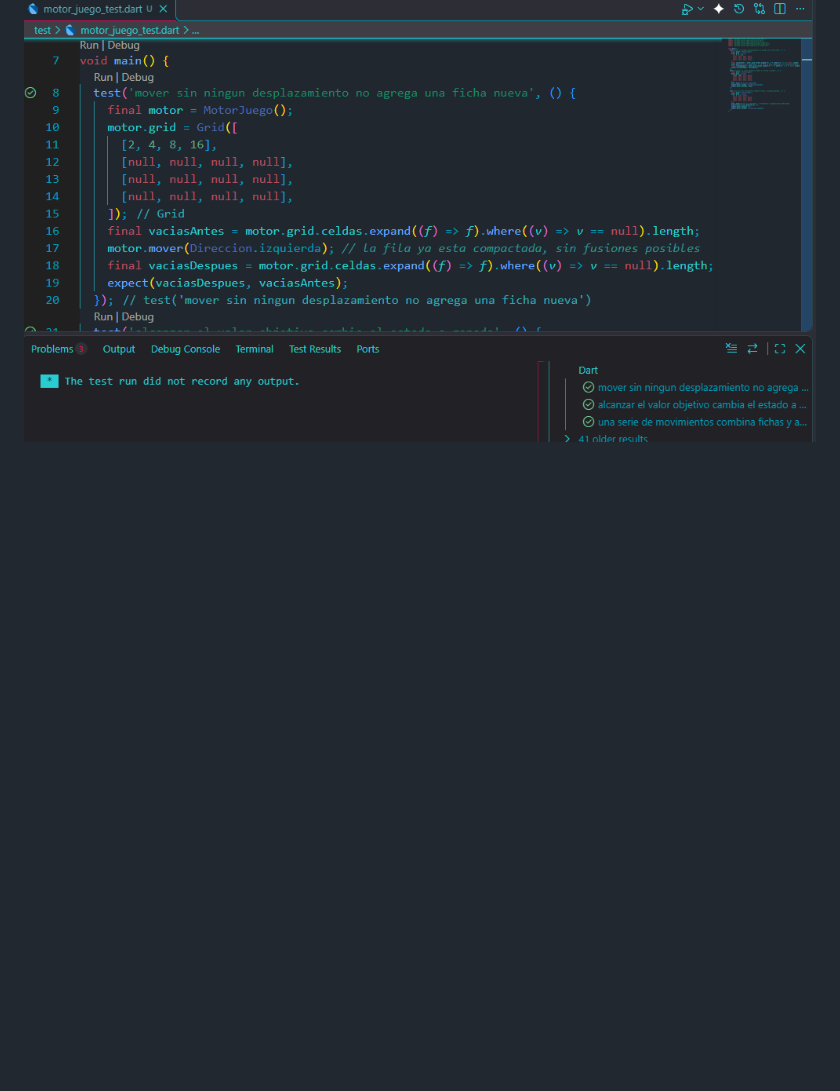
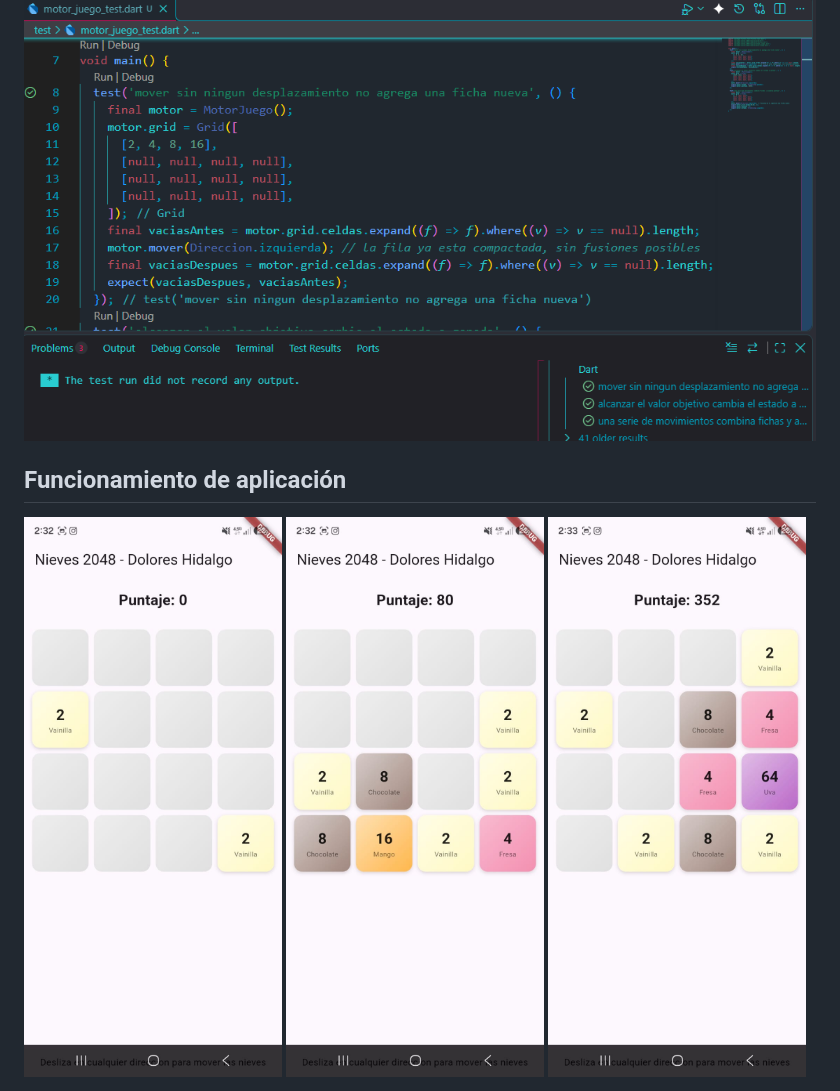
Before and after one commit to Mauricio498/nieves_2048, a Markdown page: README.md, the part around the change. Drawn GitHub-style; pictures changed too: screenshots/captura_nieves_1.jpeg (added), screenshots/captura_nieves_2.jpeg (added), screenshots/captura_nieves_3.jpeg (added); blank space fills up the shorter version.

Commit message:
Captura de aplicacion

```diff
--- a/README.md
+++ b/README.md
@@ -59,3 +59,10 @@
 <img src="/screenshots/Error-10.png" alt="...">
 ### Paso
 <img src="/screenshots/Paso-10.png" alt="...">
+
+## Funcionamiento de aplicación
+<img src="/screenshots/captura_nieves_1.jpeg" alt="...">
+
+<img src="/screenshots/captura_nieves_2.jpeg" alt="...">
+
+<img src="/screenshots/captura_nieves_3.jpeg" alt="...">
```
